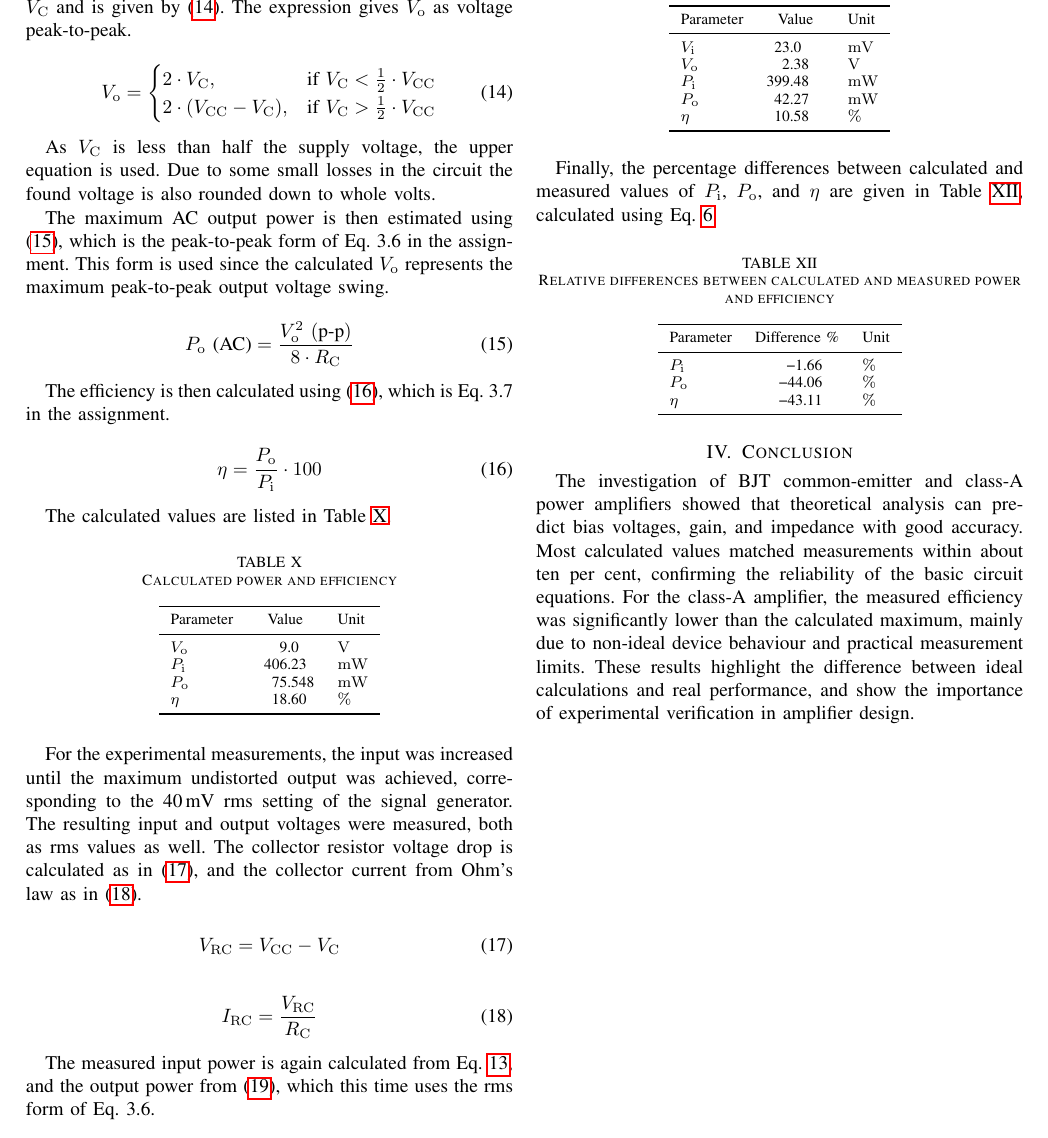
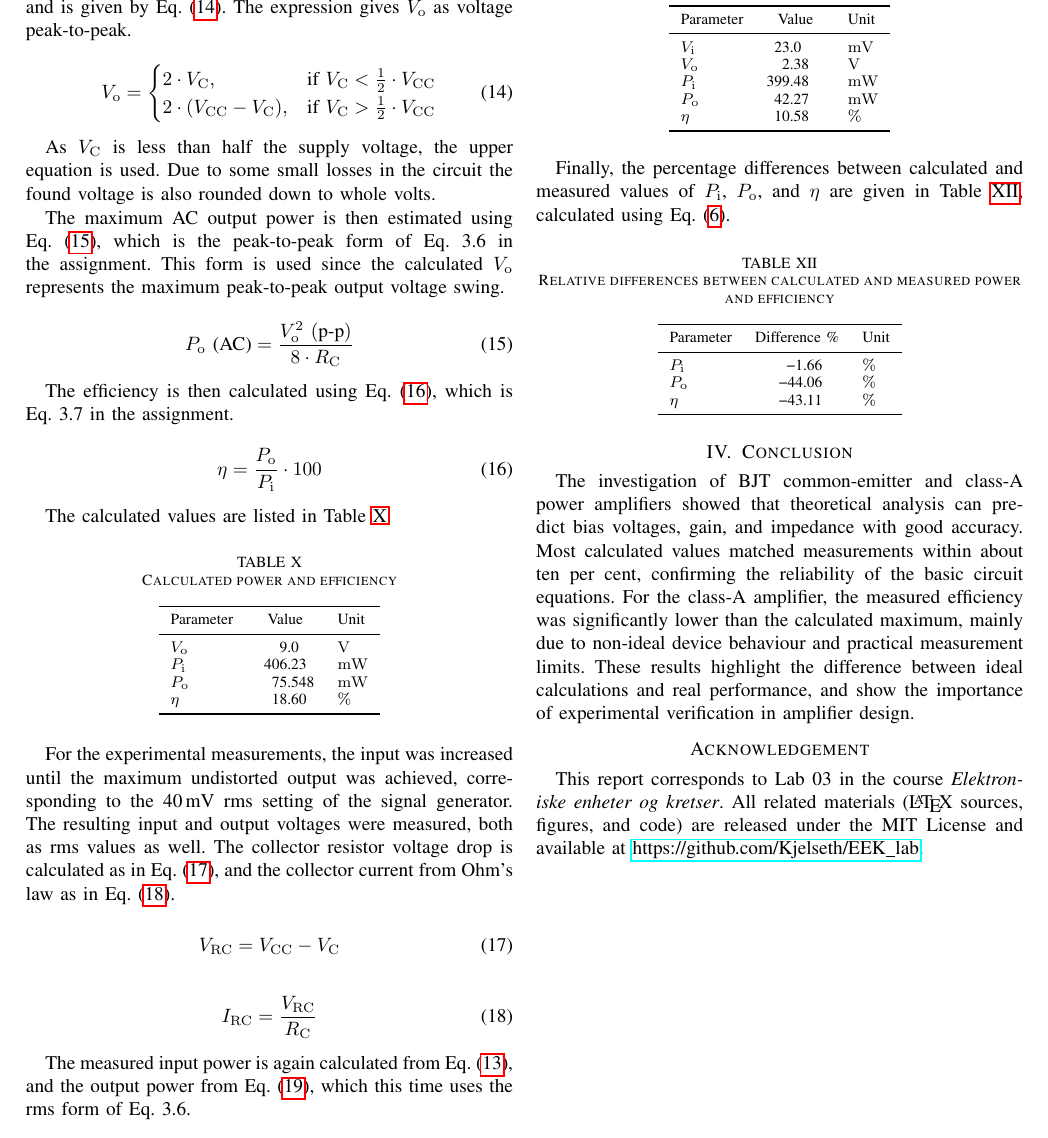
Before and after one commit to Kjelseth/EEK_lab, a LaTeX paper (Lab03/main.tex): part of page 4 of 4, cut so that both start at the same text. The pictures show the PDF file Lab03/LaTeX/main.pdf that the author committed with the source.

Commit message:
Lab03 report done

```diff
--- a/Lab03/main.tex
+++ b/Lab03/main.tex
@@ -105,7 +105,7 @@ The emitter voltage is then given by (\ref{eq:VEcalc}), assuming a base-emitter
     \Vx{E} = \Vx{B} - \Vx{BE}
 \end{equation}
 
-The emitter current is determined from Ohm's law according to (\ref{eq:IEcalc}).
+The emitter current is determined from Ohm's law according to Eq.~(\ref{eq:IEcalc}).
 
 \begin{equation}
     \label{eq:IEcalc}
@@ -113,14 +113,14 @@ The emitter current is determined from Ohm's law according to (\ref{eq:IEcalc}).
 \end{equation}
 
 As \(\Ix{C} \gg \Ix{B}\), the collector current is approximated as equal to the emitter current.
-The collector voltage is therefore given by (\ref{eq:VCcalc}).
+The collector voltage is therefore given by Eq.~(\ref{eq:VCcalc}).
 
 \begin{equation}
     \label{eq:VCcalc}
     \Vx{C} = \Vx{CC} - (\Ix{C} \cdot \Rx{C})
 \end{equation}
 
-Finally, the intrinsic emitter resistance \(\rx{e}\) is calculated using (\ref{eq:recalc}), which is provided in the assignment as Eq.~3.1.
+Finally, the intrinsic emitter resistance \(\rx{e}\) is calculated using Eq.~(\ref{eq:recalc}), which is provided in the assignment as Eq.~3.1.
 
 \begin{equation}
     \label{eq:recalc}
@@ -206,7 +206,7 @@ According to the assignment, the expression for \(\Ax{V}\) is given in (\ref{eq:
 The input signal specified in the assignment is \(\Vx{sig} = \qty{20}{\milli\volt}\).
 However, this value resulted in a distorted output, so the signal generator was set to \(\qty{14}{\milli\volt}\) to avoid distortion.
 
-The output amplitude \(\Vx{o}\) was measured and the experimental voltage gain was calculated using (\ref{eq:AVdef}).
+The output amplitude \(\Vx{o}\) was measured and the experimental voltage gain was calculated using Eq.~(\ref{eq:AVdef}).
 This expression follows directly from the definition of voltage gain as the ratio of output to input.
 The negative sign indicates the \(\ang{180}\) phase inversion of the signal, which also allows direct comparison with the theoretical gain.
 
@@ -243,7 +243,7 @@ The relative difference in \(\Ax{V}\) was calculated using Eq.~\ref{eq:diff}.
 \subsection{Input Impedance}
 % #region
 
-The input impedance of the amplifier can be estimated theoretically using (\ref{eq:Zicalc}), which is referred to as Eq.~3.3 in the assignment.
+The input impedance of the amplifier can be estimated theoretically using Eq.~(\ref{eq:Zicalc}), which is referred to as Eq.~3.3 in the assignment.
 The data sheet specifies a transistor current gain in the range 150--400.
 An approximate value of \(\beta = 250\) was chosen for this calculation.
 
@@ -253,7 +253,7 @@ An approximate value of \(\beta = 250\) was chosen for this calculation.
 \end{equation}
 
 The input impedance was also determined experimentally by inserting a series resistor of \(\qty{1}{\kilo\ohm}\) at the input and setting the signal generator to \(\qty{20}{\milli\volt}\).
-From the resulting division of voltage between \(\Zx{i}\) and \(\Rx{x}\), the input impedance is obtained according to (\ref{eq:Zimeas}).
+From the resulting division of voltage between \(\Zx{i}\) and \(\Rx{x}\), the input impedance is obtained according to Eq.~(\ref{eq:Zimeas}).
 
 \begin{equation}
     \label{eq:Zimeas}
@@ -287,7 +287,7 @@ The relative difference in \(\Zx{i}\) was calculated using Eq.~\ref{eq:diff}.
 \subsection{Output Impedance}
 % #region
 
-The output impedance is first estimated theoretically using (\ref{eq:Zocalc}), which corresponds to Eq.~3.4 in the assignment.
+The output impedance is first estimated theoretically using Eq.~(\ref{eq:Zocalc}), which corresponds to Eq.~3.4 in the assignment.
 
 \begin{equation}
     \label{eq:Zocalc}
@@ -409,7 +409,7 @@ The results are presented in Table~\ref{tab:p5meas}.
 
 \subsection{Power and Efficiency}
 
-The DC input power is obtained from (\ref{eq:PiDC}), which is Eq.~3.5 in the assignment.
+The DC input power is obtained from Eq.~(\ref{eq:PiDC}), which is Eq.~3.5 in the assignment.
 Since only the emitter current \(\Ix{E}\) was determined, it is used here as an approximation for \(\Ix{C}\).
 
 
@@ -419,7 +419,7 @@ Since only the emitter current \(\Ix{E}\) was determined, it is used here as an
 \end{equation}
 
 The maximum theoretical output swing depends on the supply voltage \(\Vx{CC}\)
-and the DC bias point at the collector \(\Vx{C}\) and is given by (\ref{eq:VoMax}).
+and the DC bias point at the collector \(\Vx{C}\) and is given by Eq.~(\ref{eq:VoMax}).
 The expression gives \(\Vx{o}\) as voltage peak-to-peak.
 
 \begin{equation}
@@ -434,7 +434,7 @@ The expression gives \(\Vx{o}\) as voltage peak-to-peak.
 As \(\Vx{C}\) is less than half the supply voltage, the upper equation is used.
 Due to some small losses in the circuit the found voltage is also rounded down to whole volts.
 
-The maximum AC output power is then estimated using (\ref{eq:PoPP}),
+The maximum AC output power is then estimated using Eq.~(\ref{eq:PoPP}),
 which is the peak-to-peak form of Eq.~3.6 in the assignment.
 This form is used since the calculated \(\Vx{o}\) represents the maximum peak-to-peak output voltage swing.
 
@@ -444,7 +444,7 @@ This form is used since the calculated \(\Vx{o}\) represents the maximum peak-to
     \Px{o} \text{ (AC)} = \frac{\Vx{o}^2~(\text{p-p})}{8 \cdot \Rx{C}}
 \end{equation}
 
-The efficiency is then calculated using (\ref{eq:eta}), which is Eq.~3.7 in the assignment.
+The efficiency is then calculated using Eq.~(\ref{eq:eta}), which is Eq.~3.7 in the assignment.
 
 \begin{equation}
     \label{eq:eta}
@@ -471,7 +471,7 @@ The calculated values are listed in Table~\ref{tab:p6calc}.
 
 For the experimental measurements, the input was increased until the maximum undistorted output was achieved, corresponding to the \qty{40}{\milli\volt} rms setting of the signal generator.
 The resulting input and output voltages were measured, both as rms values as well.
-The collector resistor voltage drop is calculated as in (\ref{eq:VRC}), and the collector current from Ohm's law as in (\ref{eq:IRC}).
+The collector resistor voltage drop is calculated as in Eq.~(\ref{eq:VRC}), and the collector current from Ohm's law as in Eq.~(\ref{eq:IRC}).
 
 \begin{equation}
     \label{eq:VRC}
@@ -483,14 +483,14 @@ The collector resistor voltage drop is calculated as in (\ref{eq:VRC}), and the
     \Ix{RC} = \frac{\Vx{RC}}{\Rx{C}}
 \end{equation}
 
-The measured input power is again calculated from Eq.~\ref{eq:PiDC}, and the output power from (\ref{eq:PoRMS}), which this time uses the rms form of Eq.~3.6.
+The measured input power is again calculated from Eq.~(\ref{eq:PiDC}), and the output power from Eq.~(\ref{eq:PoRMS}), which this time uses the rms form of Eq.~3.6.
 
 \begin{equation}
     \label{eq:PoRMS}
     \Px{o} \text{ (AC)} = \frac{\Vx{o}^2}{\Rx{C}}
 \end{equation}
 
-The efficiency is then obtained from Eq.~\ref{eq:eta}.
+The efficiency is then obtained from Eq.~(\ref{eq:eta}).
 All measured values are summarised in Table~\ref{tab:p6meas}.
 
 \begin{table}[H]
@@ -539,4 +542,12 @@ These results highlight the difference between ideal calculations and real perfo
 
 % #endregion
 
+%================  SECTION  =======================================================%
+\section*{Acknowledgement}
+% #region
+This report corresponds to Lab~03 in the course \emph{Elektroniske enheter og kretser}.
+All related materials (\LaTeX~sources, figures, and code) are released under the MIT License and available at \url{https://github.com/Kjelseth/EEK_lab}.
+
+% #endregion
+
 \end{document}
```
Also changed, not shown: Lab03/LaTeX/main.pdf, Lab03/main.tex (29 more changed lines).
